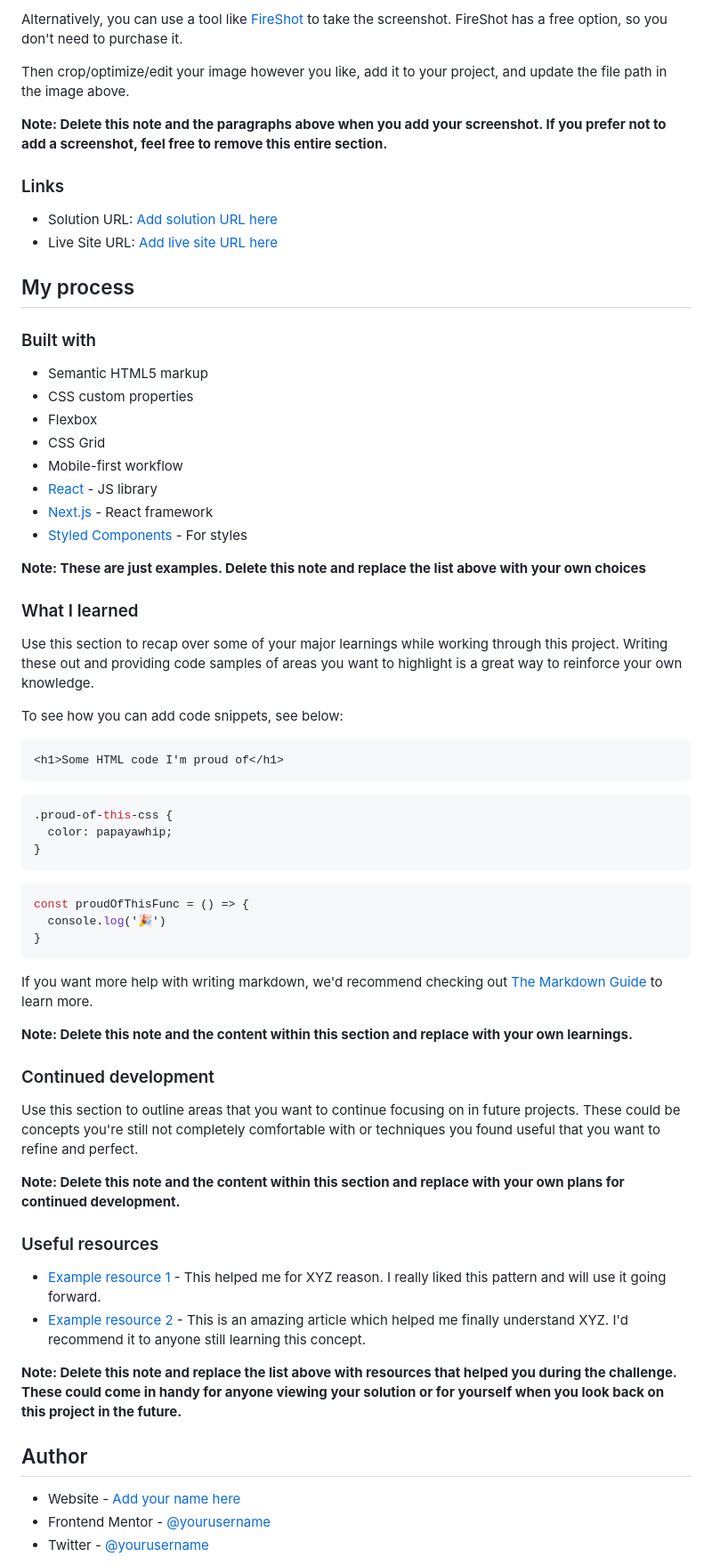
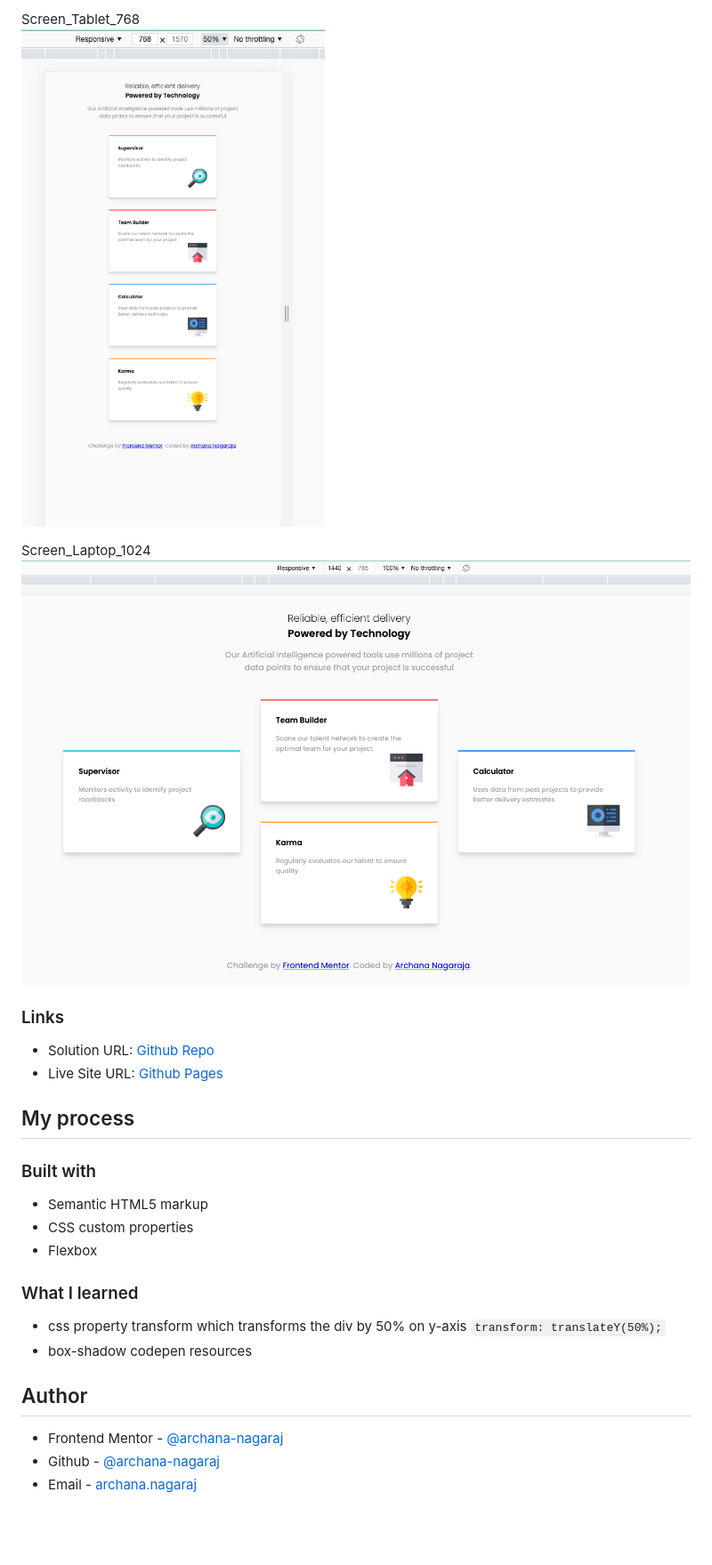
Before and after one commit to archana-nagaraj/Frontend-Mentor-Four-card-feature-section, a Markdown page: README-template.md, the part around the change printed below. Shown: that part at 89% size. GitHub-like rendering; pictures changed too: finalOutcome/Screen_1440.png (added), finalOutcome/Screen_768.png (added); blank space fills up the shorter version.

````diff
--- a/README-template.md
+++ b/README-template.md
@@ -34,14 +33,15 @@ Add a screenshot of your solution. The easiest way to do this is to use Firefox
 
-Alternatively, you can use a tool like [FireShot](https://getfireshot.com/) to take the screenshot. FireShot has a free option, so you don't need to purchase it.
+Screen_Tablet_768 <br>
+![Screen_768](./finalOutcome/Screen_768.png)
 
-Then crop/optimize/edit your image however you like, add it to your project, and update the file path in the image above.
+Screen_Laptop_1024 <br>
+![Screen_1440](./finalOutcome/Screen_1440.png)
 
-**Note: Delete this note and the paragraphs above when you add your screenshot. If you prefer not to add a screenshot, feel free to remove this entire section.**
 
 ### Links
 
-- Solution URL: [Add solution URL here](https://your-solution-url.com)
-- Live Site URL: [Add live site URL here](https://your-live-site-url.com)
+- Solution URL: [Github Repo](https://github.com/archana-nagaraj/Frontend-Mentor-Four-card-feature-section)
+- Live Site URL: [Github Pages](https://archana-nagaraj.github.io/Frontend-Mentor-Four-card-feature-section/)
 
 ## My process
 
@@ -50,54 +50,15 @@ Then crop/optimize/edit your image however you like, add it to your project, and
 - Semantic HTML5 markup
 - CSS custom properties
 - Flexbox
-- CSS Grid
-- Mobile-first workflow
-- [React](https://reactjs.org/) - JS library
-- [Next.js](https://nextjs.org/) - React framework
-- [Styled Components](https://styled-components.com/) - For styles
-
-**Note: These are just examples. Delete this note and replace the list above with your own choices**
 
 ### What I learned
 
-Use this section to recap over some of your major learnings while working through this project. Writing these out and providing code samples of areas you want to highlight is a great way to reinforce your own knowledge.
-
-To see how you can add code snippets, see below:
-
-```html
-<h1>Some HTML code I'm proud of</h1>
-```
-```css
-.proud-of-this-css {
-  color: papayawhip;
-}
-```
-```js
-const proudOfThisFunc = () => {
-  console.log('🎉')
-}
-```
-
-If you want more help with writing markdown, we'd recommend checking out [The Markdown Guide](https://www.markdownguide.org/) to learn more.
-
-**Note: Delete this note and the content within this section and replace with your own learnings.**
-
-### Continued development
-
-Use this section to outline areas that you want to continue focusing on in future projects. These could be concepts you're still not completely comfortable with or techniques you found useful that you want to refine and perfect.
-
-**Note: Delete this note and the content within this section and replace with your own plans for continued development.**
-
-### Useful resources
-
-- [Example resource 1](https://www.example.com) - This helped me for XYZ reason. I really liked this pattern and will use it going forward.
-- [Example resource 2](https://www.example.com) - This is an amazing article which helped me finally understand XYZ. I'd recommend it to anyone still learning this concept.
-
-**Note: Delete this note and replace the list above with resources that helped you during the challenge. These could come in handy for anyone viewing your solution or for yourself when you look back on this project in the future.**
+- css property transform which transforms the div by 50% on y-axis `transform: translateY(50%);`
+- box-shadow codepen resources
 
 ## Author
 
-- Website - [Add your name here](https://www.your-site.com)
-- Frontend Mentor - [@yourusername](https://www.frontendmentor.io/profile/yourusername)
-- Twitter - [@yourusername](https://www.twitter.com/yourusername)
+- Frontend Mentor - [@archana-nagaraj](https://www.frontendmentor.io/profile/archana-nagaraj)
+- Github - [@archana-nagaraj](https://github.com/archana-nagaraj)
+- Email - [archana.nagaraj](archana.nagaraj@gmail.com)
 
````
Also changed, not shown: other parts of README-template.md (+8 -15 lines), README.md (deleted, +0 -91 lines), finalOutcome/Screen_375.png (added), finalOutcome/Screen_425.png (added).
